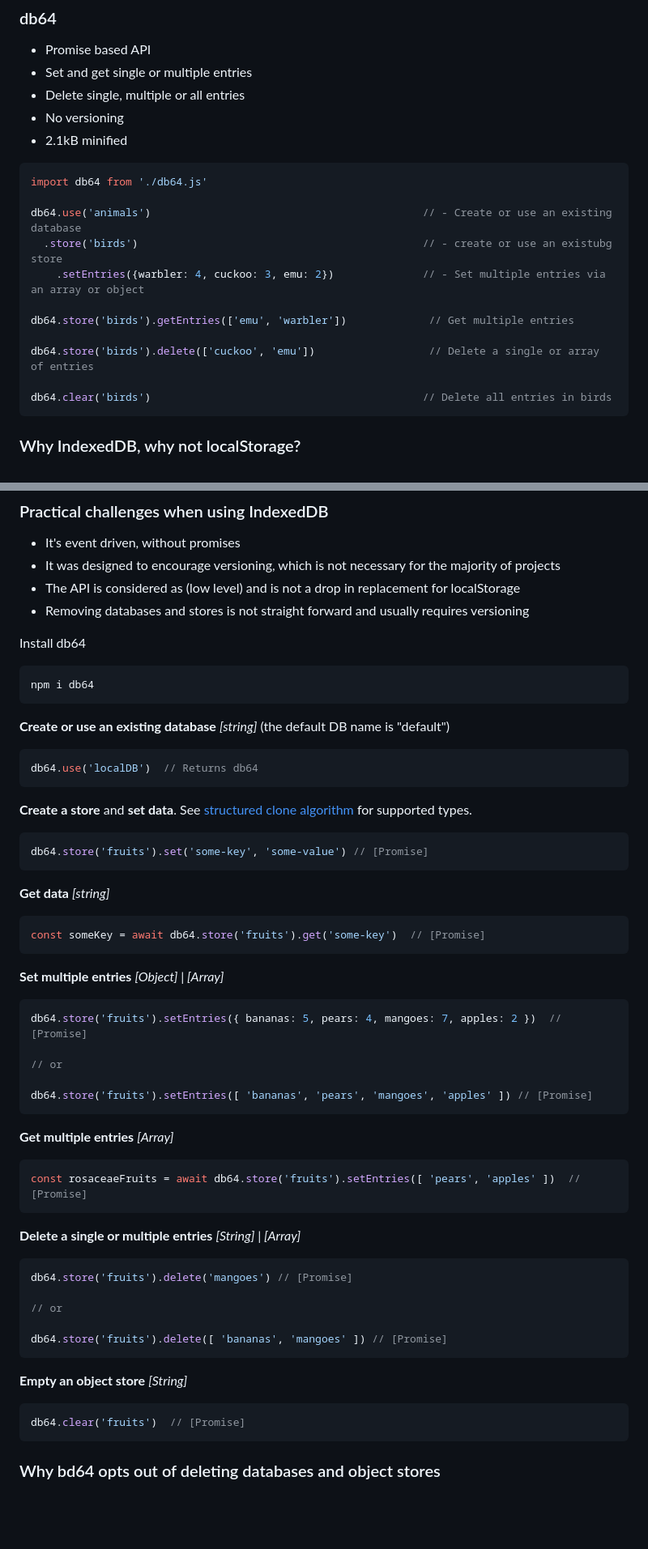
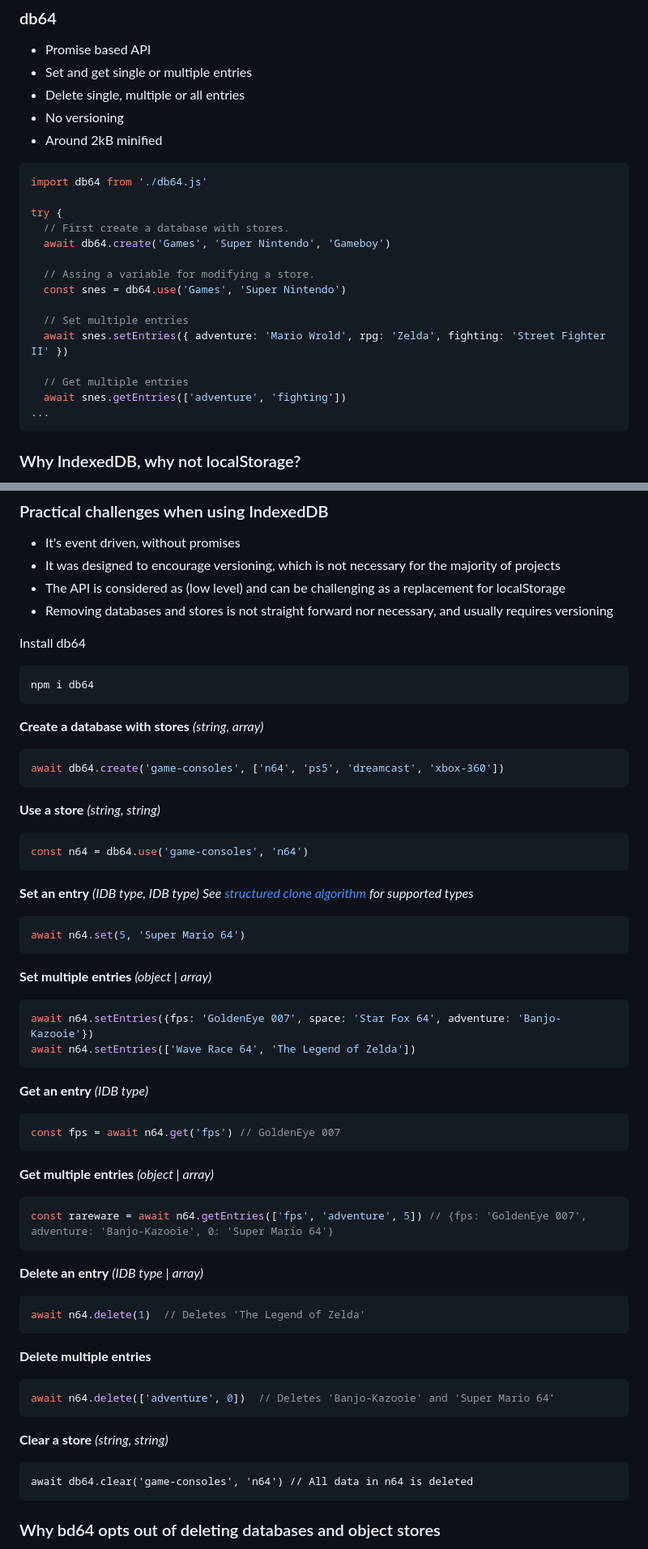
Before and after one commit to julienetie/db64, a Markdown page: README.md, 2 parts joined by grey strips. Shown: that part at 81% size. Drawn GitHub-style; blank space fills up the shorter version.

````diff
--- a/README.md
+++ b/README.md
@@ -11,20 +11,24 @@ A more practcal alternative to [localStorage](https://developer.mozilla.org/en-U
 - Set and get single or multiple entries
 - Delete single, multiple or all entries
 - No versioning
-- 2.1kB minified
+- Around 2kB minified
 
 ```javascript
 import db64 from './db64.js'
 
-db64.use('animals')                                           // - Create or use an existing database
-  .store('birds')                                             // - create or use an existubg store
-    .setEntries({warbler: 4, cuckoo: 3, emu: 2})              // - Set multiple entries via an array or object
+try {
+  // First create a database with stores.
+  await db64.create('Games', 'Super Nintendo', 'Gameboy')
 
-db64.store('birds').getEntries(['emu', 'warbler'])             // Get multiple entries
+  // Assing a variable for modifying a store.
+  const snes = db64.use('Games', 'Super Nintendo')
 
-db64.store('birds').delete(['cuckoo', 'emu'])                  // Delete a single or array of entries
+  // Set multiple entries
+  await snes.setEntries({ adventure: 'Mario Wrold', rpg: 'Zelda', fighting: 'Street Fighter II' })
 
-db64.clear('birds')                                           // Delete all entries in birds
+  // Get multiple entries
+  await snes.getEntries(['adventure', 'fighting'])
+...
 ```
 
 
@@ -38,8 +42,8 @@ db64.clear('birds')                                           // Delete all entr
 ### Practical challenges when using IndexedDB
 - It's event driven, without promises
 - It was designed to encourage versioning, which is not necessary for the majority of projects
-- The API is considered as (low level) and is not a drop in replacement for localStorage
-- Removing databases and stores is not straight forward and usually requires versioning
+- The API is considered as (low level) and can be challenging as a replacement for localStorage
+- Removing databases and stores is not straight forward nor necessary, and usually requires versioning
 
 
 Install db64
@@ -47,47 +51,50 @@ Install db64
 npm i db64
 ```
 
-**Create or use an existing database**  _[string]_ (the default DB name is "default")
+**Create a database with stores**  _(string, array)_
 ```javascript
-db64.use('localDB')  // Returns db64
+await db64.create('game-consoles', ['n64', 'ps5', 'dreamcast', 'xbox-360'])
 ```
 
-**Create a store** and **set data**. See [structured clone algorithm](https://developer.mozilla.org/en/US/docs/Web/API/Web_Workers_API/Structured_clone_algorithm) for supported types.
+**Use a store**  _(string, string)_
 ```javascript
-db64.store('fruits').set('some-key', 'some-value') // [Promise]
+const n64 = db64.use('game-consoles', 'n64')
 ```
 
-**Get data** _[string]_
+**Set an entry** _(IDB type, IDB type)_ _See [structured clone algorithm](https://developer.mozilla.org/en/US/docs/Web/API/Web_Workers_API/Structured_clone_algorithm) for supported types_
 ```javascript
-const someKey = await db64.store('fruits').get('some-key')  // [Promise]
+await n64.set(5, 'Super Mario 64')
 ```
-**Set multiple entries** _[Object] | [Array]_
+**Set multiple entries** _(object | array)_
 ```javascript
-db64.store('fruits').setEntries({ bananas: 5, pears: 4, mangoes: 7, apples: 2 })  // [Promise]
-
-// or
-
-db64.store('fruits').setEntries([ 'bananas', 'pears', 'mangoes', 'apples' ]) // [Promise]
+await n64.setEntries({fps: 'GoldenEye 007', space: 'Star Fox 64', adventure: 'Banjo-Kazooie'})
+await n64.setEntries(['Wave Race 64', 'The Legend of Zelda'])
 ```
 
-**Get multiple entries** _[Array]_
+**Get an entry** _(IDB type)_
 ```javascript
-const rosaceaeFruits = await db64.store('fruits').setEntries([ 'pears', 'apples' ])  // [Promise]
+const fps = await n64.get('fps') // GoldenEye 007
 ```
 
-**Delete a single or multiple entries** _[String] | [Array]_
+**Get multiple entries** _(object | array)_
 ```javascript
-db64.store('fruits').delete('mangoes') // [Promise]
-
-// or
-
-db64.store('fruits').delete([ 'bananas', 'mangoes' ]) // [Promise]
+const rareware = await n64.getEntries(['fps', 'adventure', 5]) // {fps: 'GoldenEye 007', adventure: 'Banjo-Kazooie', 0: 'Super Mario 64'}
+```
+**Delete an entry** _(IDB type | array)_
+```javascript
+await n64.delete(1)  // Deletes 'The Legend of Zelda'
 ```
 
-**Empty an object store** _[String]_
+**Delete multiple entries**
 ```javascript
-db64.clear('fruits')  // [Promise]
+await n64.delete(['adventure', 0])  // Deletes 'Banjo-Kazooie' and 'Super Mario 64'
 ```
+
+**Clear a store** _(string, string)_
+```javascirpt
+await db64.clear('game-consoles', 'n64') // All data in n64 is deleted
+```
+
 
 ### Why bd64 opts out of deleting databases and object stores
 
````
